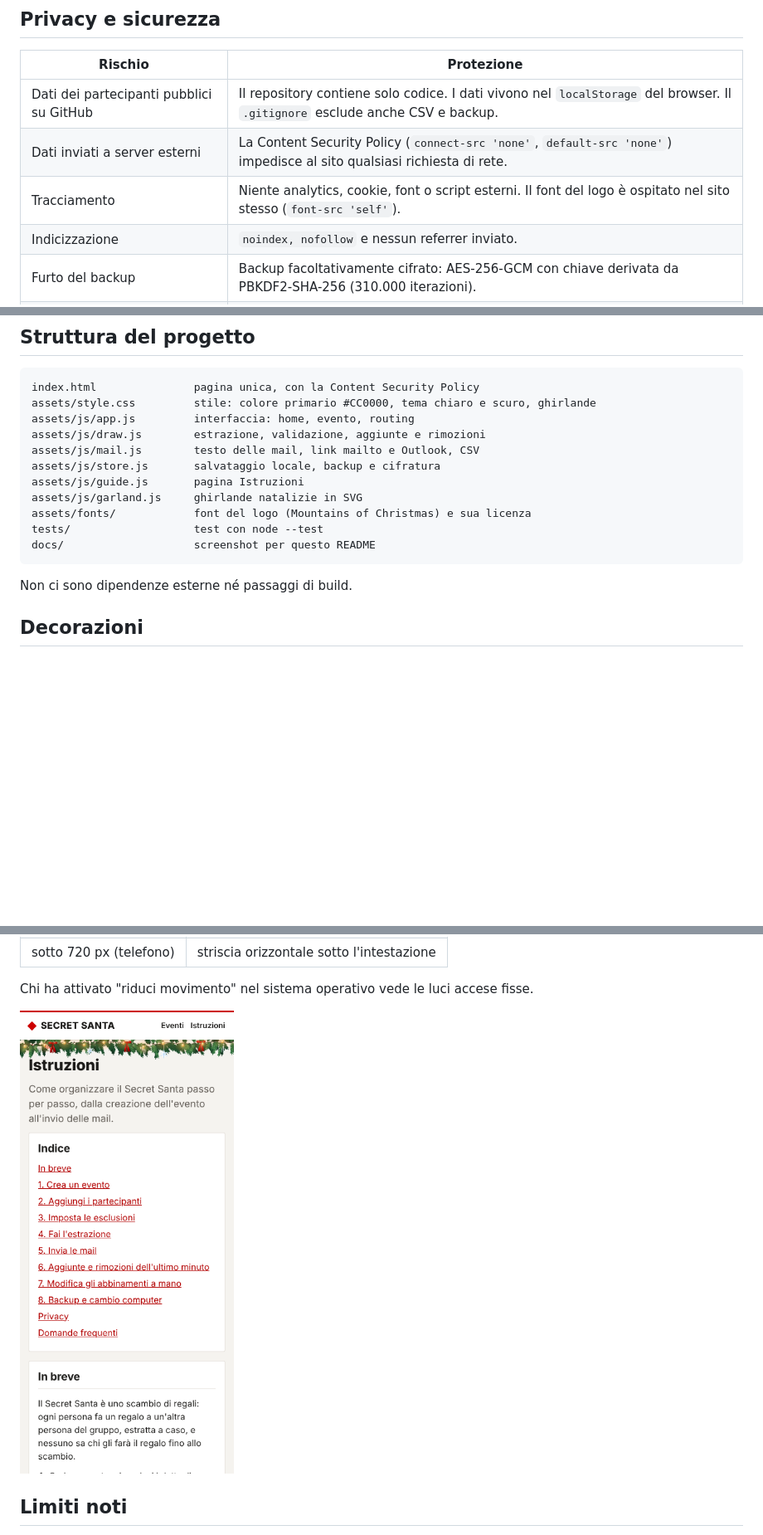
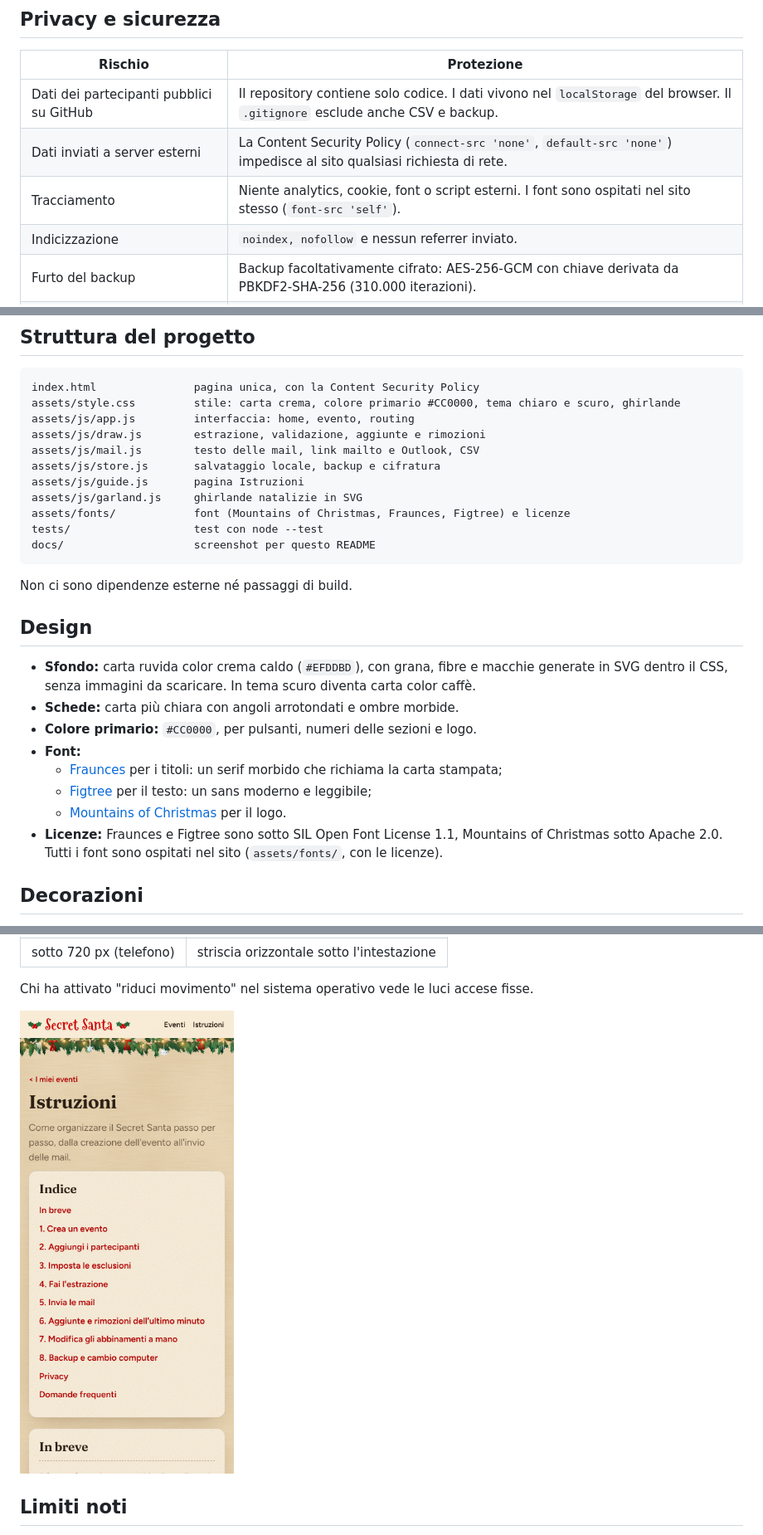
Before and after one commit to mattiabaldinazzo/secretsanta, a Markdown page: README.md, 3 parts joined by grey strips. Shown at 83% size. Drawn GitHub-style; pictures changed too: docs/screenshot-telefono.png; blank space fills up the shorter version.

````diff
--- a/README.md
+++ b/README.md
@@ -141,7 +142,7 @@ Il CSV contiene gli abbinamenti in chiaro: cancellalo dopo l'invio, dal computer
 | --- | --- |
 | Dati dei partecipanti pubblici su GitHub | Il repository contiene solo codice. I dati vivono nel `localStorage` del browser. Il `.gitignore` esclude anche CSV e backup. |
 | Dati inviati a server esterni | La Content Security Policy (`connect-src 'none'`, `default-src 'none'`) impedisce al sito qualsiasi richiesta di rete. |
-| Tracciamento | Niente analytics, cookie, font o script esterni. Il font del logo è ospitato nel sito stesso (`font-src 'self'`). |
+| Tracciamento | Niente analytics, cookie, font o script esterni. I font sono ospitati nel sito stesso (`font-src 'self'`). |
 | Indicizzazione | `noindex, nofollow` e nessun referrer inviato. |
 | Furto del backup | Backup facoltativamente cifrato: AES-256-GCM con chiave derivata da PBKDF2-SHA-256 (310.000 iterazioni). |
 | Codice malevolo nei dati | L'interfaccia inserisce i dati solo come testo, mai come HTML. |
@@ -177,19 +178,30 @@ GitHub Actions esegue i test a ogni push (`.github/workflows/test.yml`).
 
 ```
 index.html               pagina unica, con la Content Security Policy
-assets/style.css         stile: colore primario #CC0000, tema chiaro e scuro, ghirlande
+assets/style.css         stile: carta crema, colore primario #CC0000, tema chiaro e scuro, ghirlande
 assets/js/app.js         interfaccia: home, evento, routing
 assets/js/draw.js        estrazione, validazione, aggiunte e rimozioni
 assets/js/mail.js        testo delle mail, link mailto e Outlook, CSV
 assets/js/store.js       salvataggio locale, backup e cifratura
 assets/js/guide.js       pagina Istruzioni
 assets/js/garland.js     ghirlande natalizie in SVG
-assets/fonts/            font del logo (Mountains of Christmas) e sua licenza
+assets/fonts/            font (Mountains of Christmas, Fraunces, Figtree) e licenze
 tests/                   test con node --test
 docs/                    screenshot per questo README
 ```
 
 Non ci sono dipendenze esterne né passaggi di build.
+
+## Design
+
+- **Sfondo:** carta ruvida color crema caldo (`#EFDDBD`), con grana, fibre e macchie generate in SVG dentro il CSS, senza immagini da scaricare. In tema scuro diventa carta color caffè.
+- **Schede:** carta più chiara con angoli arrotondati e ombre morbide.
+- **Colore primario:** `#CC0000`, per pulsanti, numeri delle sezioni e logo.
+- **Font:**
+  - [Fraunces](https://fonts.google.com/specimen/Fraunces) per i titoli: un serif morbido che richiama la carta stampata;
+  - [Figtree](https://fonts.google.com/specimen/Figtree) per il testo: un sans moderno e leggibile;
+  - [Mountains of Christmas](https://fonts.google.com/specimen/Mountains+of+Christmas) per il logo.
+- **Licenze:** Fraunces e Figtree sono sotto SIL Open Font License 1.1, Mountains of Christmas sotto Apache 2.0. Tutti i font sono ospitati nel sito (`assets/fonts/`, con le licenze).
 
 ## Decorazioni
 
````
Also changed, not shown: other parts of README.md (+1 -0 lines), 8 other files.
